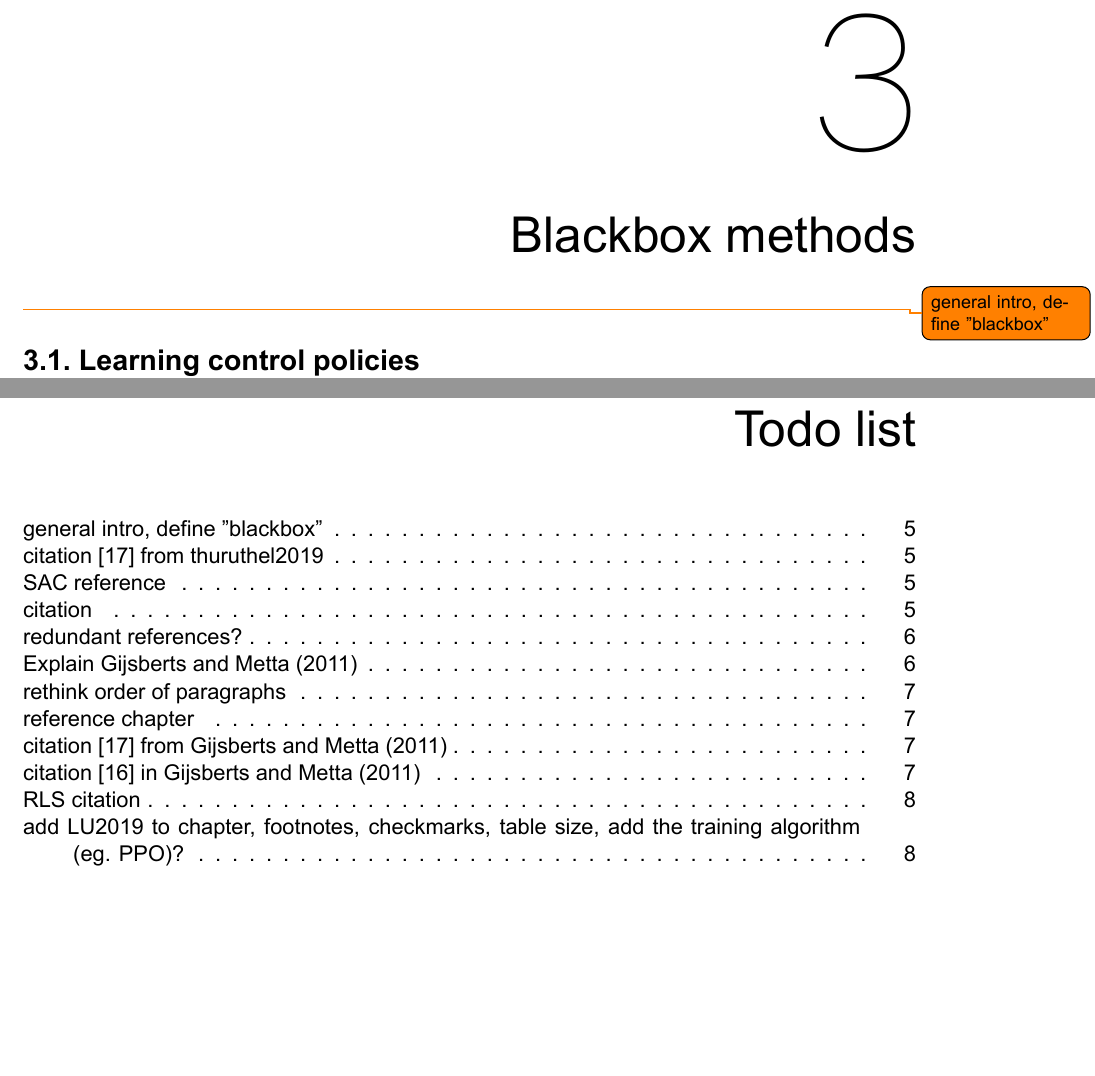
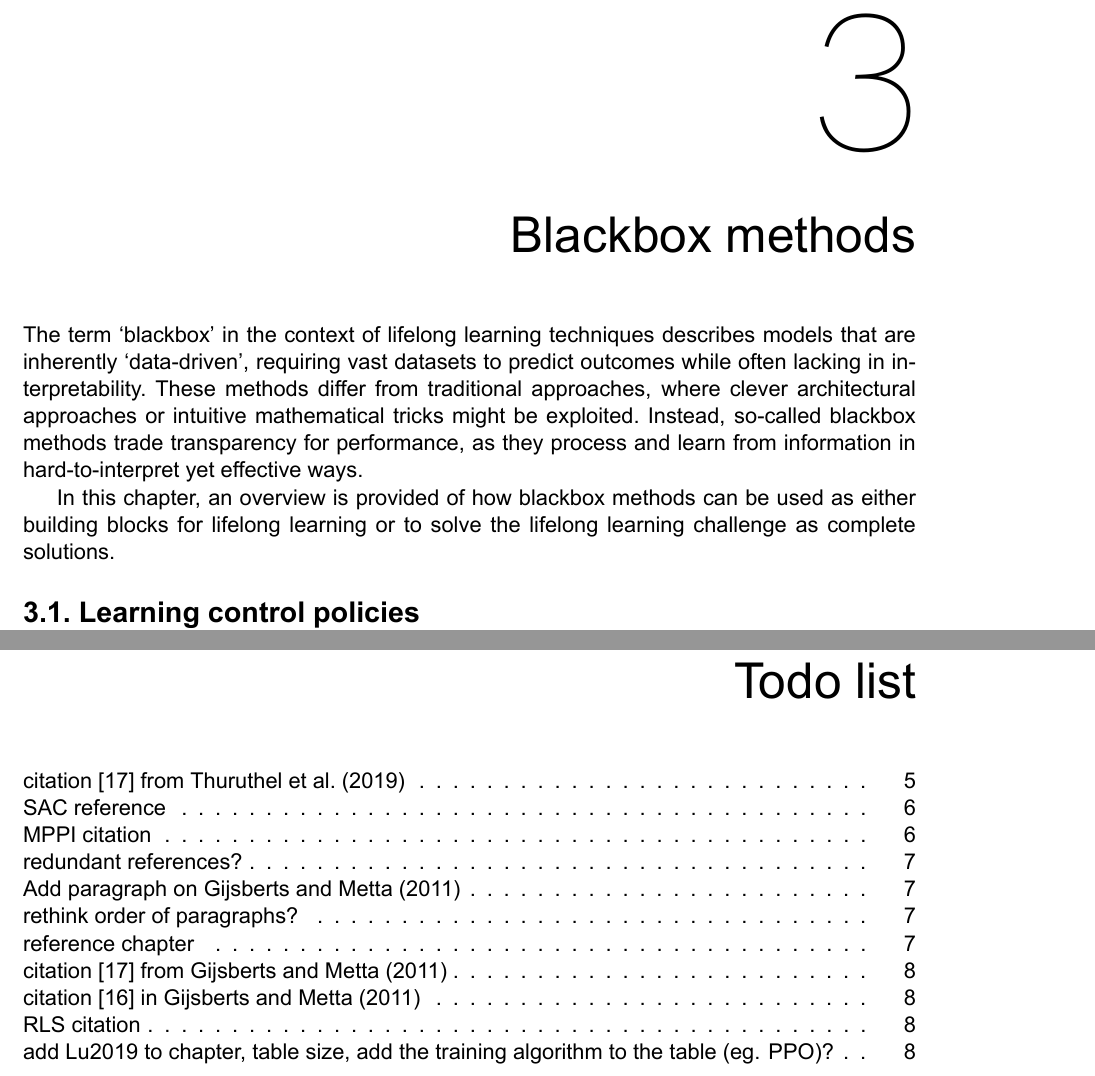
Before and after one commit to Evert-DV/Msc-Lifelong-Learning, a LaTeX thesis (reports/literature-study.tex, which reads reports/Literature study/blackbox.tex): two parts of pages 9 and 19 of 22, joined at a grey line, cut so that both start at the same text, the shorter picture padded with empty space. The pictures show the PDF file reports/out/literature-study.pdf that the author committed with the source.

Commit message:
chapter intro

```diff
--- a/reports/Literature study/blackbox.tex
+++ b/reports/Literature study/blackbox.tex
@@ -1,6 +1,7 @@
 \chapter{Blackbox methods}\label{ch:blackbox}
-% TODO: define "blackbox"
-\todo{general intro, define "blackbox"}
+The term `blackbox' in the context of lifelong learning techniques describes models that are inherently `data-driven', requiring vast datasets to predict outcomes while often lacking in interpretability.\ These methods differ from traditional approaches, where clever architectural approaches or intuitive mathematical tricks might be exploited.\ Instead, so-called blackbox methods trade transparency for performance, as they process and learn from information in hard-to-interpret yet effective ways.
+
+In this chapter, an overview is provided of how blackbox methods can be used as either building blocks for lifelong learning or to solve the lifelong learning challenge as complete solutions.
 
 
 \section{Learning control policies}\label{sec:policies}
@@ -34,13 +35,13 @@ Since the lifelong adapting nature of the techniques is embedded in the dynamic
 In and \textcite{Nguyen2011}, the inverse dynamic model is represented by a Gaussian process (a type of probabilistic model) and is learned through Local Gaussian Process Regression~\cite{Nguyen2008a, Nguyen2009}\todo{redundant references?}.\ % TODO: redundant references?
 The models are employed in a feedforward control scheme, supplemented by a feedback term that adjusts the control action outputted by the dynamic model.
 
-\todo{Explain \textcite{Gijsberts2011}} % TODO: explain gijsberts
+\todo{Add paragraph on \textcite{Gijsberts2011}} % TODO: explain gijsberts
 % incremental learning ... random features --> ridge regression (NN?) TODO: check form
 
 \textcite{Romeres2016} represent an inverse dynamic model of a robotic arm as a Gaussian process, but also experiment with using the arm's rigid body dynamics in several ways to enhance the model's performance.\ By incorporating the information from the robot's physical parameters into both the mean function and the covariance kernel of the Gaussian process, they develop (a) semi-parametric model(s) that are used in a feedforward manner where a feedback controller adds small corrections to the control actions outputted by the dynamic model.
 
 Contrary to blackbox policy learning methods, the adaptation to new tasks is not included in the learning process of the dynamic model, but is entirely dependent on the control policy.\ In case control policies have been defined in advance for several tasks, these task settings might serve as a test to verify that the dynamic model generalizes well over these different settings.\ In situations where tasks are not known in advance, a control scheme such as an incrementally updated (inverse) dynamics model in some form of a feedback control loop might serve for simple applications~\cite{NguyenPeters2011}.\ For more complex tasks, a more intricate control system might be warranted.
-\todo{rethink order of paragraphs}
+\todo{rethink order of paragraphs?}
 
 
 \section{Incremental learning}\label{sec:incremental}
@@ -89,7 +89,7 @@ In \autoref{tab:DM} an overview of the discussed methods can be found.
     \label{tab:DM}
 \end{table}
 
-\footnotetext[1]{Used for generating training samples}
-\footnotetext[2]{The incremental nature of the method is achieved by a third network, not by the dynamics model or control policy}
-\footnotetext[3]{After training on generated samples}
-\todo{add LU2019 to chapter, footnotes, checkmarks, table size, add the training algorithm (eg. PPO)?} % TODO: see \todo
+\footnotetext[2]{Used for generating training samples}
+\footnotetext[3]{The incremental nature of the method is achieved by a third network, not by the dynamics model or control policy}
+\footnotetext[4]{After training on generated samples}
+\todo{add Lu2019 to chapter, table size, add the training algorithm to the table (eg. PPO)?} % TODO: see \todo
```
Also changed, not shown: reports/out/literature-study.pdf, reports/Literature study/blackbox.tex (3 more changed lines).
